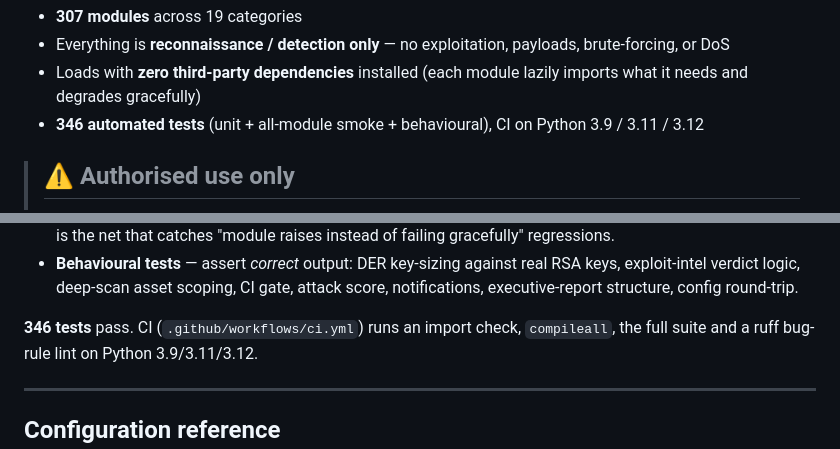
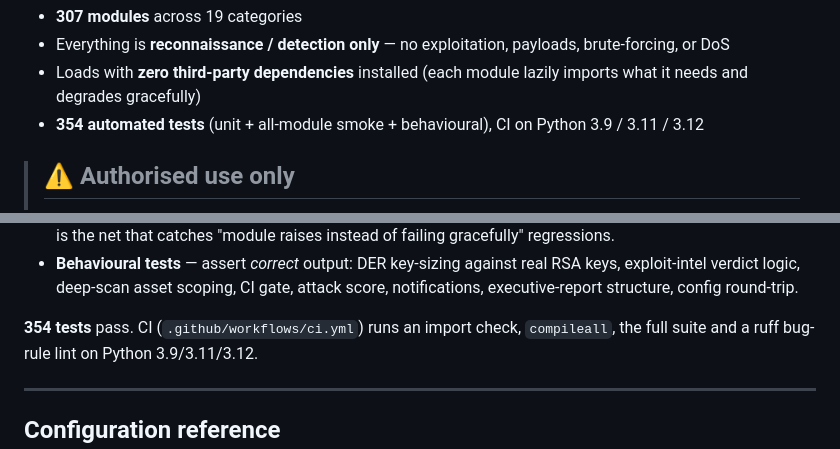
Before and after one commit to yairpeer68-svg/yairpeer.github.io, a Markdown page: README.md, 2 parts joined by grey strips. GitHub-like rendering.

Commit message:
docs: update test count to 354 in README

```diff
--- a/README.md
+++ b/README.md
@@ -15,7 +15,7 @@ the registry. Adding a capability is just dropping a class into a file.
   brute-forcing, or DoS
 - Loads with **zero third-party dependencies** installed (each module lazily
   imports what it needs and degrades gracefully)
-- **346 automated tests** (unit + all-module smoke + behavioural), CI on
+- **354 automated tests** (unit + all-module smoke + behavioural), CI on
   Python 3.9 / 3.11 / 3.12
 
 > ## ⚠️ Authorised use only
@@ -384,7 +384,7 @@ pip install pytest && python3 -m pytest -q
   RSA keys, exploit-intel verdict logic, deep-scan asset scoping, CI gate,
   attack score, notifications, executive-report structure, config round-trip.
 
-**346 tests** pass. CI (`.github/workflows/ci.yml`) runs an import check,
+**354 tests** pass. CI (`.github/workflows/ci.yml`) runs an import check,
 `compileall`, the full suite and a ruff bug-rule lint on Python 3.9/3.11/3.12.
 
 ---
```
